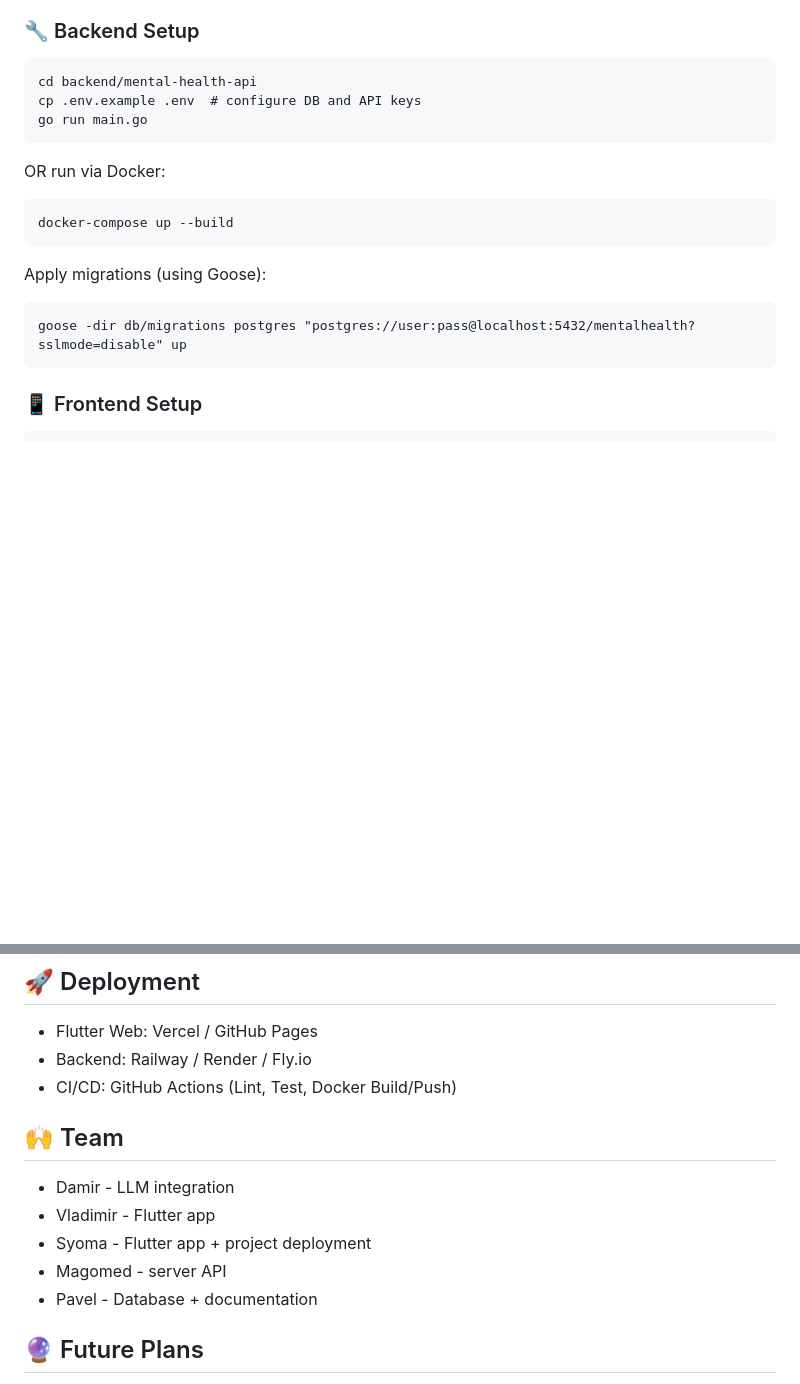
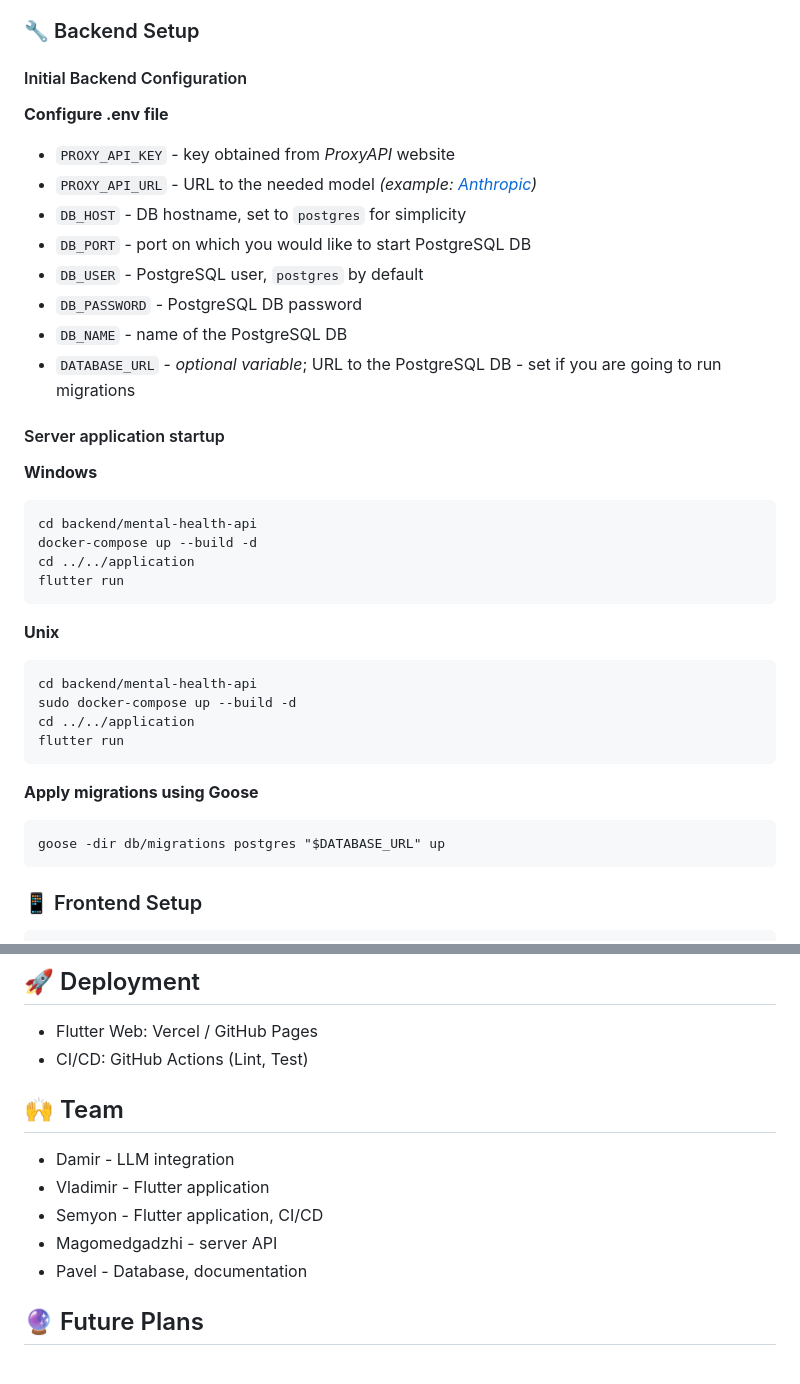
Before and after one commit to Sum25-GF-Mental-Health-Companion/Mental-Health-Companion, a Markdown page: README.md, 2 parts joined by grey strips. Drawn GitHub-style; blank space fills up the shorter version.

````diff
--- a/README.md
+++ b/README.md
@@ -27,20 +27,39 @@ A cross-platform virtual AI psychologist app tailored for students, providing ti
 
 ### 🔧 Backend Setup
 
+#### Initial Backend Configuration
+
+**Configure .env file**
+* ```PROXY_API_KEY``` - key obtained from _ProxyAPI_ website
+* ```PROXY_API_URL``` - URL to the needed model _(example: [Anthropic](https://api.proxyapi.ru/anthropic/v1))_
+* ```DB_HOST``` - DB hostname, set to ```postgres``` for simplicity
+* ```DB_PORT``` - port on which you would like to start PostgreSQL DB
+* ```DB_USER``` - PostgreSQL user, ```postgres``` by default
+* ```DB_PASSWORD``` - PostgreSQL DB password
+* ```DB_NAME``` - name of the PostgreSQL DB
+* ```DATABASE_URL``` - _optional variable_; URL to the PostgreSQL DB - set if you are going to run migrations
+
+#### Server application startup
+
+**Windows**
 ```
 cd backend/mental-health-api
-cp .env.example .env  # configure DB and API keys
-go run main.go
+docker-compose up --build -d
+cd ../../application
+flutter run
 ```
 
-OR run via Docker:
+**Unix**
 ```
-docker-compose up --build
+cd backend/mental-health-api
+sudo docker-compose up --build -d
+cd ../../application
+flutter run
 ```
 
-Apply migrations (using Goose):
+**Apply migrations using Goose**
 ```
-goose -dir db/migrations postgres "postgres://user:pass@localhost:5432/mentalhealth?sslmode=disable" up
+goose -dir db/migrations postgres "$DATABASE_URL" up
 ```
 
 ### 📱 Frontend Setup
@@ -115,15 +134,14 @@ Paste after finishing project
 
 ## 🚀 Deployment
 * Flutter Web: Vercel / GitHub Pages
-* Backend: Railway / Render / Fly.io
-* CI/CD: GitHub Actions (Lint, Test, Docker Build/Push)
+* CI/CD: GitHub Actions (Lint, Test)
 
 ## 🙌 Team
 * Damir - LLM integration
-* Vladimir - Flutter app
-* Syoma - Flutter app + project deployment
-* Magomed - server API
-* Pavel - Database + documentation
+* Vladimir - Flutter application
+* Semyon - Flutter application, CI/CD
+* Magomedgadzhi - server API
+* Pavel - Database, documentation
 
 ## 🔮 Future Plans
 - [ ] Add a local LLM support via Ollama API
````
Also changed, not shown: other parts of README.md (+15 -15 lines).
